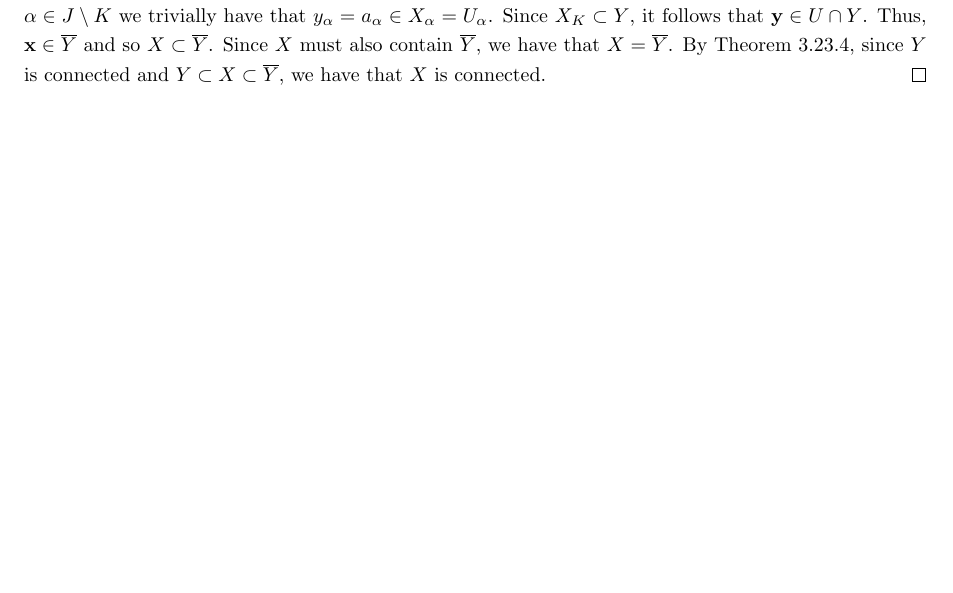
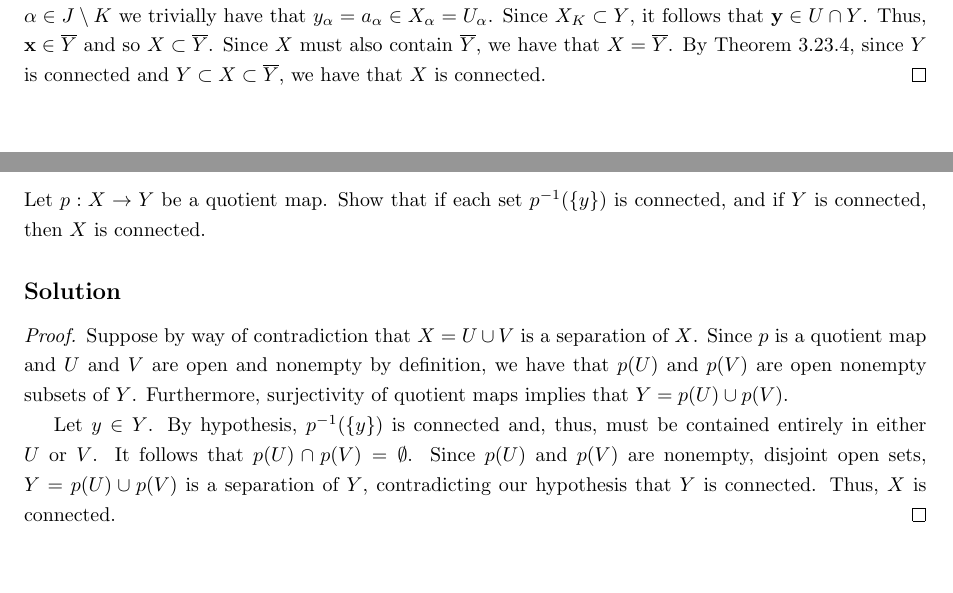
Before and after one commit to kobrienthp/munkres-topology, a LaTeX document (munkres.tex, which reads chapter_03/section_23.tex): part of page 53 of 53 before the commit and two parts of pages 53 and 54 of 54 after it, the two joined at a grey line, cut so that both start at the same text. Compiled offline with pdfLaTeX.

Commit message:
Continue chapter 3.23 exercises

```diff
--- a/chapter_03/section_23.tex
+++ b/chapter_03/section_23.tex
@@ -217,3 +217,23 @@
   \end{proof}
 \end{solution}
 \newpage
+
+\begin{exercise}[ID=3.23.10]
+  Let $p: X \rightarrow Y$ be a quotient map.
+  Show that if each set $p\inv(\{y\})$ is connected, and if $Y$ is connected, then $X$ is connected.
+\end{exercise}
+%
+\begin{solution}
+  \begin{proof}
+    Suppose by way of contradiction that $X = U \cup V$ is a separation of $X$.
+    Since $p$ is a quotient map and $U$ and $V$ are open and nonempty by definition, we have that $p(U)$ and $p(V)$ are open nonempty subsets of $Y$.
+    Furthermore, surjectivity of quotient maps implies that $Y = p(U) \cup p(V)$.
+
+    Let $y \in Y$.
+    By hypothesis, $p\inv(\{y\})$ is connected and, thus, must be contained entirely in either $U$ or $V$.
+    It follows that $p(U) \cap p(V) = \emptyset$.
+    Since $p(U)$ and $p(V)$ are nonempty, disjoint open sets, $Y = p(U) \cup p(V)$ is a separation of $Y$, contradicting our hypothesis that $Y$ is connected.
+    Thus, $X$ is connected.
+  \end{proof}
+\end{solution}
+\newpage
```
